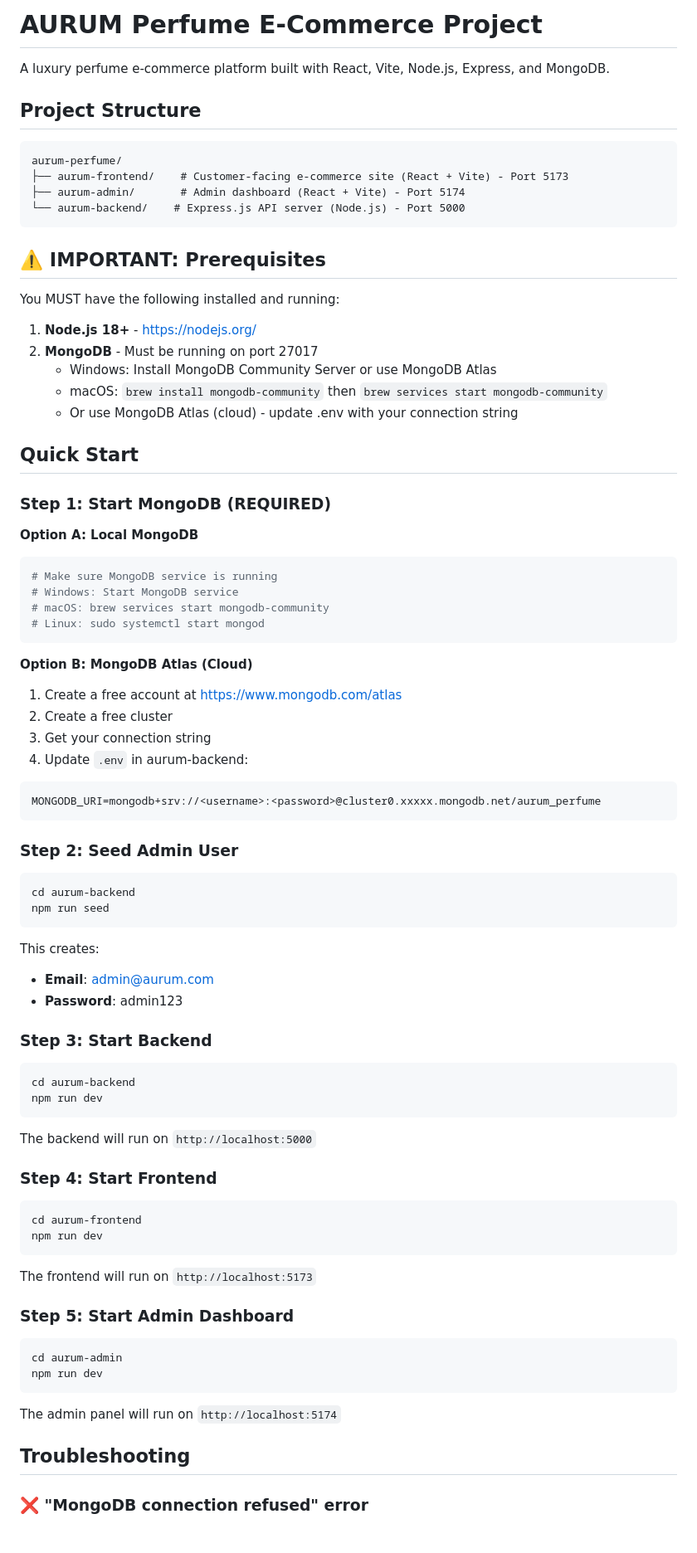
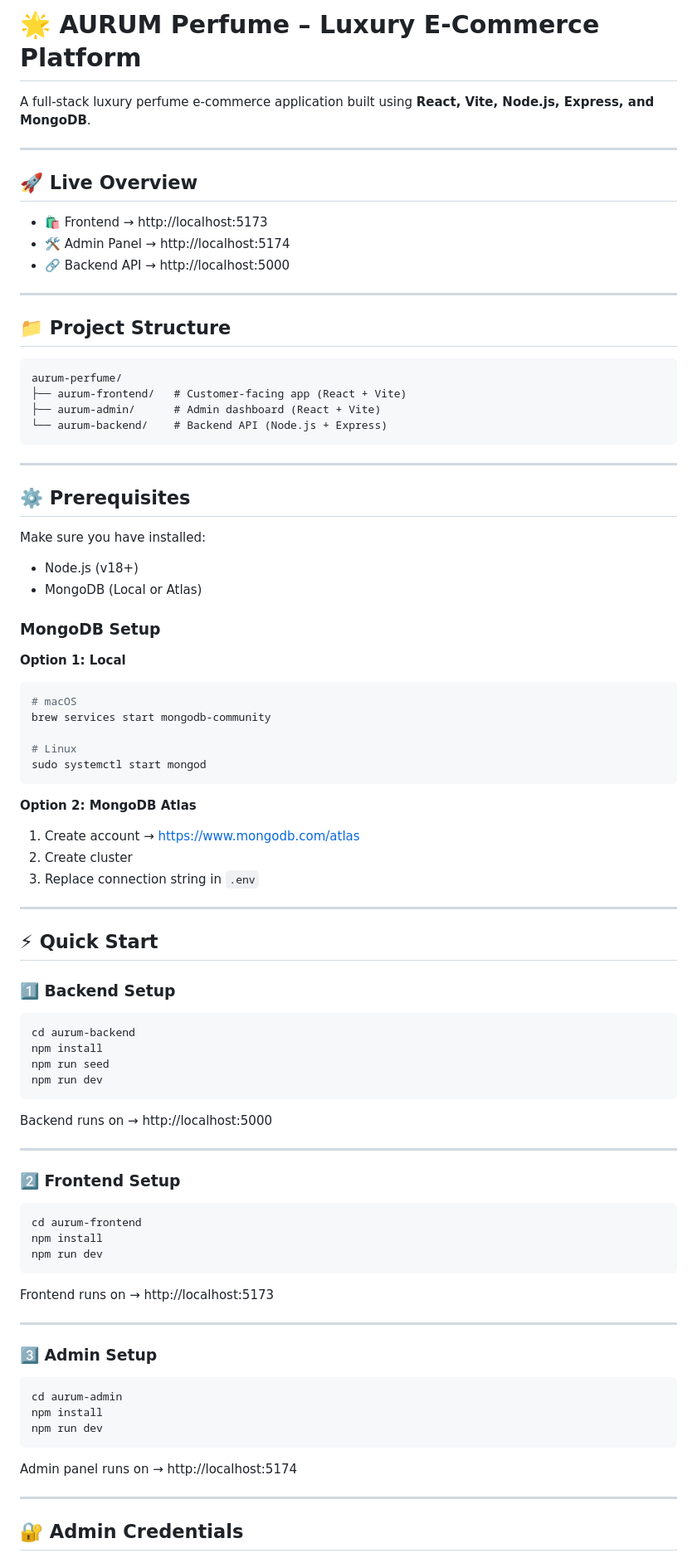
Before and after one commit to laptopah16-art/aurum-perfume, a Markdown page: README.md, the part around one of its changes. Shown at 83% size. GitHub-like rendering.

Commit message:
Revise README for clarity and structure
Updated project description, added live overview, and improved formatting.

````diff
--- a/README.md
+++ b/README.md
@@ -1,86 +1,93 @@
-# AURUM Perfume E-Commerce Project
+# 🌟 AURUM Perfume – Luxury E-Commerce Platform
 
-A luxury perfume e-commerce platform built with React, Vite, Node.js, Express, and MongoDB.
+A full-stack luxury perfume e-commerce application built using **React, Vite, Node.js, Express, and MongoDB**.
 
-## Project Structure
+---
+
+## 🚀 Live Overview
+
+* 🛍️ Frontend → http://localhost:5173
+* 🛠️ Admin Panel → http://localhost:5174
+* 🔗 Backend API → http://localhost:5000
+
+---
+
+## 📁 Project Structure
 
 ```
 aurum-perfume/
-├── aurum-frontend/    # Customer-facing e-commerce site (React + Vite) - Port 5173
-├── aurum-admin/       # Admin dashboard (React + Vite) - Port 5174
-└── aurum-backend/    # Express.js API server (Node.js) - Port 5000
+├── aurum-frontend/   # Customer-facing app (React + Vite)
+├── aurum-admin/      # Admin dashboard (React + Vite)
+└── aurum-backend/    # Backend API (Node.js + Express)
 ```
 
-## ⚠️ IMPORTANT: Prerequisites
+---
 
-You MUST have the following installed and running:
+## ⚙️ Prerequisites
 
-1. **Node.js 18+** - https://nodejs.org/
-2. **MongoDB** - Must be running on port 27017
-   - Windows: Install MongoDB Community Server or use MongoDB Atlas
-   - macOS: `brew install mongodb-community` then `brew services start mongodb-community`
-   - Or use MongoDB Atlas (cloud) - update .env with your connection string
+Make sure you have installed:
 
-## Quick Start
+* Node.js (v18+)
+* MongoDB (Local or Atlas)
 
-### Step 1: Start MongoDB (REQUIRED)
+### MongoDB Setup
 
-**Option A: Local MongoDB**
+**Option 1: Local**
+
 ```bash
-# Make sure MongoDB service is running
-# Windows: Start MongoDB service
-# macOS: brew services start mongodb-community
-# Linux: sudo systemctl start mongod
+# macOS
+brew services start mongodb-community
+
+# Linux
+sudo systemctl start mongod
 ```
 
-**Option B: MongoDB Atlas (Cloud)**
-1. Create a free account at https://www.mongodb.com/atlas
-2. Create a free cluster
-3. Get your connection string
-4. Update `.env` in aurum-backend:
-```
-MONGODB_URI=mongodb+srv://<username>:<password>@cluster0.xxxxx.mongodb.net/aurum_perfume
-```
+**Option 2: MongoDB Atlas**
 
-### Step 2: Seed Admin User
+1. Create account → https://www.mongodb.com/atlas
+2. Create cluster
+3. Replace connection string in `.env`
+
+---
+
+## ⚡ Quick Start
+
+### 1️⃣ Backend Setup
 
 ```bash
 cd aurum-backend
+npm install
 npm run seed
-```
-
-This creates:
-- **Email**: admin@aurum.com
-- **Password**: admin123
-
-### Step 3: Start Backend
-
-```bash
-cd aurum-backend
 npm run dev
 ```
 
-The backend will run on `http://localhost:5000`
+Backend runs on → http://localhost:5000
 
-### Step 4: Start Frontend
+---
+
+### 2️⃣ Frontend Setup
 
 ```bash
 cd aurum-frontend
+npm install
 npm run dev
 ```
 
-The frontend will run on `http://localhost:5173`
+Frontend runs on → http://localhost:5173
 
-### Step 5: Start Admin Dashboard
+---
+
+### 3️⃣ Admin Setup
 
 ```bash
 cd aurum-admin
+npm install
 npm run dev
 ```
 
-The admin panel will run on `http://localhost:5174`
+Admin panel runs on → http://localhost:5174
 
-## Troubleshooting
+---
 
-### ❌ "MongoDB connection refused" error
+## 🔐 Admin Credentials
 
````
Also changed, not shown: other parts of README.md (+134 -103 lines).
